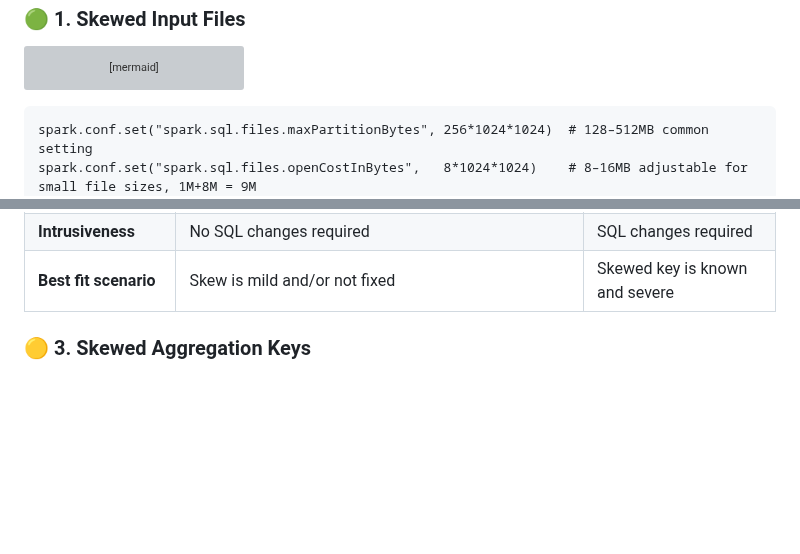
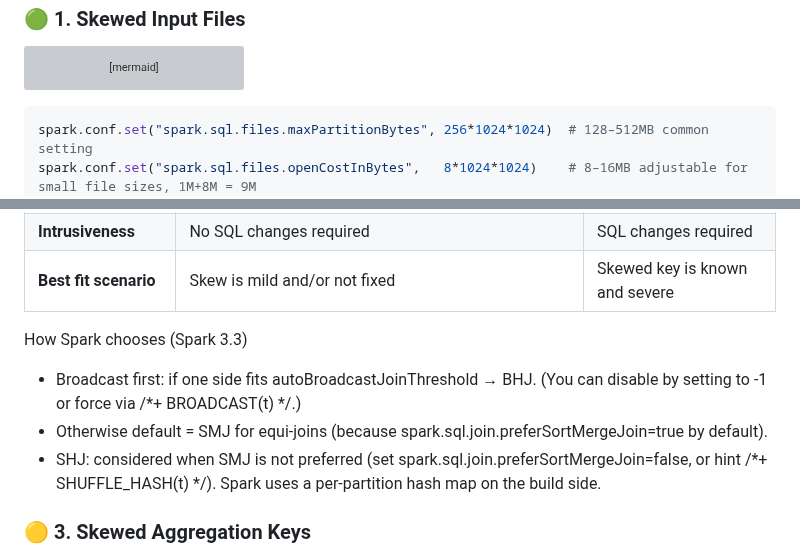
Before and after one commit to blaire101/Spark-Journey-2025, a Markdown page: README.md, 2 parts joined by grey strips. Drawn GitHub-style; blank space fills up the shorter version; grey boxes are pictures that could not be loaded.

````diff
--- a/README.md
+++ b/README.md
@@ -218,7 +218,7 @@ flowchart TD
 ```
 
 
-```sbashql
+```bash
 spark.conf.set("spark.sql.files.maxPartitionBytes", 256*1024*1024)  # 128–512MB common setting
 spark.conf.set("spark.sql.files.openCostInBytes",   8*1024*1024)    # 8–16MB adjustable for small file sizes, 1M+8M = 9M
 # 1000 1M small files
@@ -283,6 +283,12 @@ flowchart TD
 | **Skew type handled**    | Join/aggregation skew **after** shuffle <br> 1. AQE does not rewrite data to disk — it only modifies the scheduling metadata. <br> 2. The shuffle files remain exactly the ones written by the map stage. <br> 3. As a result, AQE’s overhead is minimal (it’s just analysis and re-planning), and there’s no need for a disk rewrite. | Join skew or data source skew **before** shuffle |
 | **Intrusiveness**        | No SQL changes required                 | SQL changes required                             |
 | **Best fit scenario**    | Skew is mild and/or not fixed           | Skewed key is known and severe                   |
+
+
+How Spark chooses (Spark 3.3)
+- Broadcast first: if one side fits autoBroadcastJoinThreshold → BHJ. (You can disable by setting to -1 or force via /*+ BROADCAST(t) */.)
+- Otherwise default = SMJ for equi-joins (because spark.sql.join.preferSortMergeJoin=true by default).
+- SHJ: considered when SMJ is not preferred (set spark.sql.join.preferSortMergeJoin=false, or hint /*+ SHUFFLE_HASH(t) */). Spark uses a per-partition hash map on the build side.
 
 ### 🟡 3. Skewed Aggregation Keys
 
````
